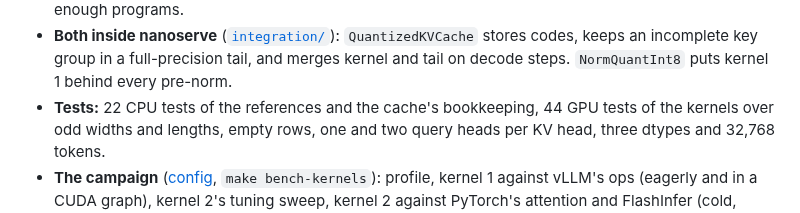
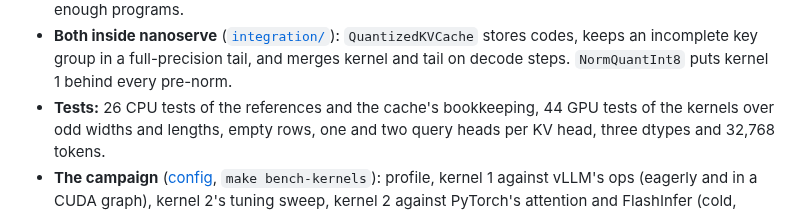
Before and after one commit to ish-codes-magic/bytes-per-token, a Markdown page: docs/gates/M7-report.md, the part around the change. Drawn GitHub-style.

Commit message:
Correct the gate report's test counts and refresh the README's spend line

```diff
--- a/docs/gates/M7-report.md
+++ b/docs/gates/M7-report.md
@@ -18,7 +18,7 @@
 - **Both inside nanoserve** ([`integration/`](../../src/fastserve/integration/)): `QuantizedKVCache` stores
   codes, keeps an incomplete key group in a full-precision tail, and merges kernel and tail on decode
   steps. `NormQuantInt8` puts kernel 1 behind every pre-norm.
-- **Tests:** 22 CPU tests of the references and the cache's bookkeeping, 44 GPU tests of the kernels over
+- **Tests:** 26 CPU tests of the references and the cache's bookkeeping, 44 GPU tests of the kernels over
   odd widths and lengths, empty rows, one and two query heads per KV head, three dtypes and 32,768 tokens.
 - **The campaign** ([config](../../benchmarks/configs/m7_kernels.yaml), `make bench-kernels`): profile,
   kernel 1 against vLLM's ops (eagerly and in a CUDA graph), kernel 2's tuning sweep, kernel 2 against
```
Also changed, not shown: README.md (+1 -1 lines).
